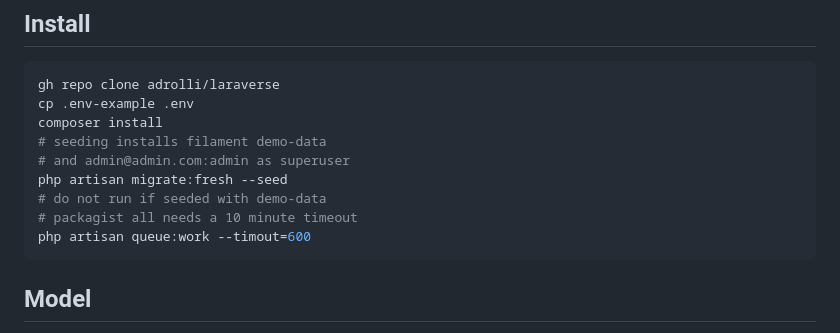
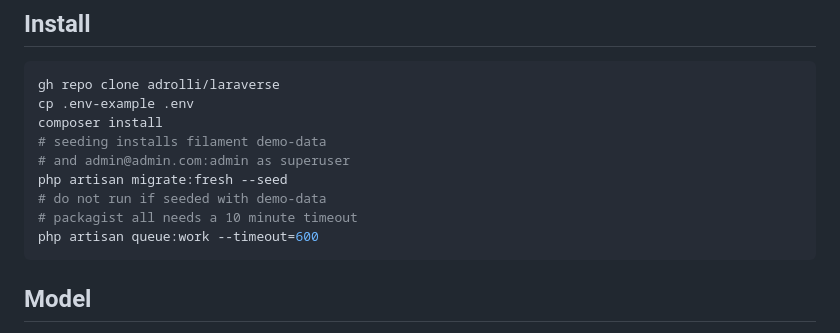
Before and after one commit to adrolli/laraverse, a Markdown page: README.md, the part around the change. GitHub-like rendering.

````diff
--- a/README.md
+++ b/README.md
@@ -13,7 +13,7 @@ composer install
 php artisan migrate:fresh --seed
 # do not run if seeded with demo-data
 # packagist all needs a 10 minute timeout
-php artisan queue:work --timout=600
+php artisan queue:work --timeout=600
 ```
 
 ## Model
````
